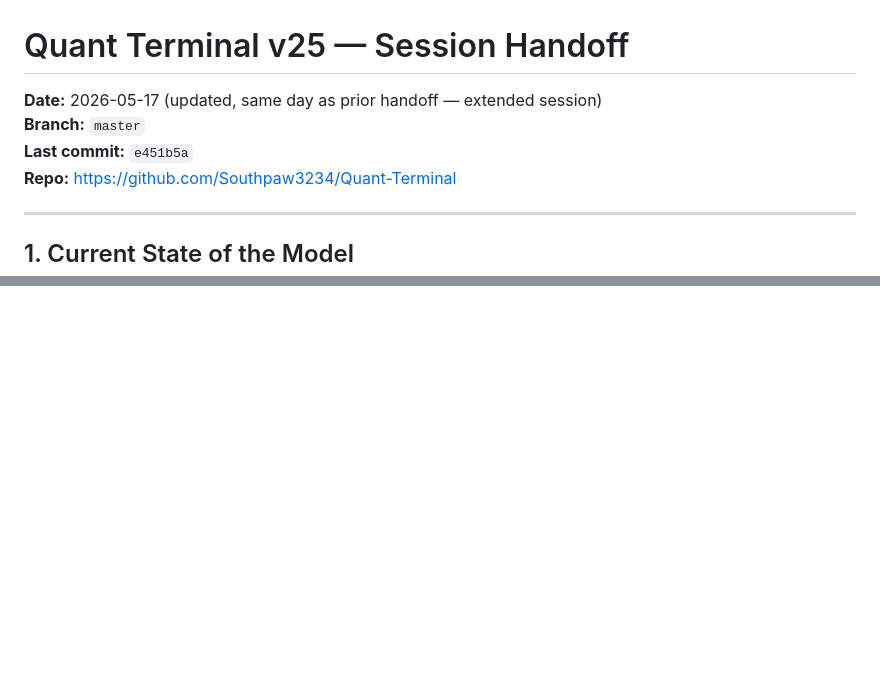
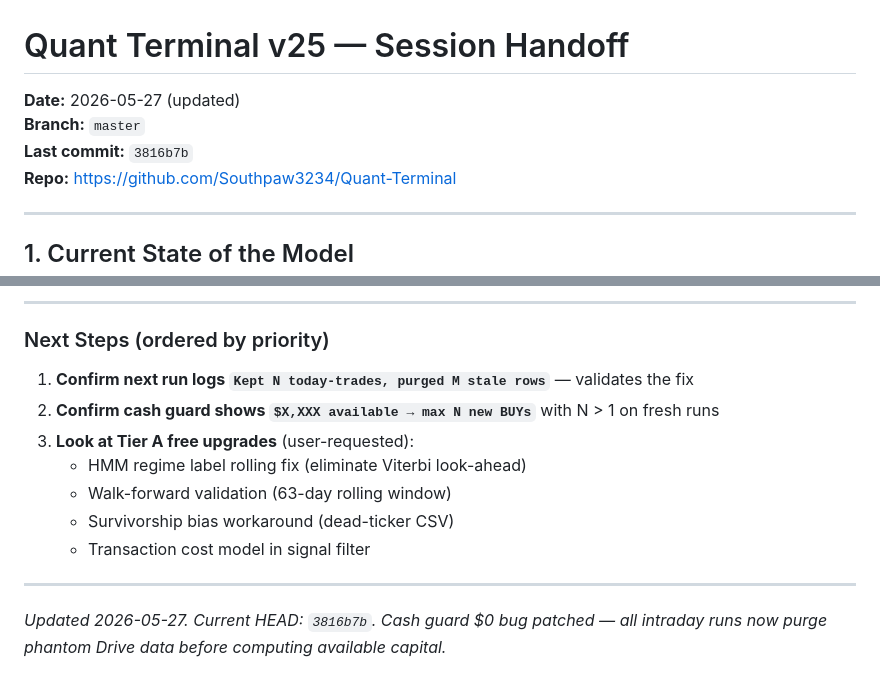
Before and after one commit to Southpaw3234/Quant-Terminal, a Markdown page: HANDOFF.md, 2 parts joined by grey strips. Drawn GitHub-style; blank space fills up the shorter version.

Commit message:
docs(handoff): add section 19 — cash guard $0 fix + update header to 3816b7b
Co-Authored-By: Claude Sonnet 4.6 <noreply@anthropic.com>

```diff
--- a/HANDOFF.md
+++ b/HANDOFF.md
@@ -1,7 +1,7 @@
 # Quant Terminal v25 — Session Handoff
-**Date:** 2026-05-17 (updated, same day as prior handoff — extended session)
+**Date:** 2026-05-27 (updated)
 **Branch:** `master`
-**Last commit:** `e451b5a`
+**Last commit:** `3816b7b`
 **Repo:** https://github.com/Southpaw3234/Quant-Terminal
 
 ---
@@ -1619,0 +1698,15 @@ if (t.action==='SELL' && t.status==='filled') { pos[t.ticker].qty-=q; }
+---
+
+### Next Steps (ordered by priority)
+
+1. **Confirm next run logs `Kept N today-trades, purged M stale rows`** — validates the fix
+2. **Confirm cash guard shows `$X,XXX available → max N new BUYs`** with N > 1 on fresh runs
+3. **Look at Tier A free upgrades** (user-requested):
+   - HMM regime label rolling fix (eliminate Viterbi look-ahead)
+   - Walk-forward validation (63-day rolling window)
+   - Survivorship bias workaround (dead-ticker CSV)
+   - Transaction cost model in signal filter
+
+---
+
+*Updated 2026-05-27. Current HEAD: `3816b7b`. Cash guard $0 bug patched — all intraday runs now purge phantom Drive data before computing available capital.*
```
Also changed, not shown: other parts of HANDOFF.md (+79 -1 lines).
